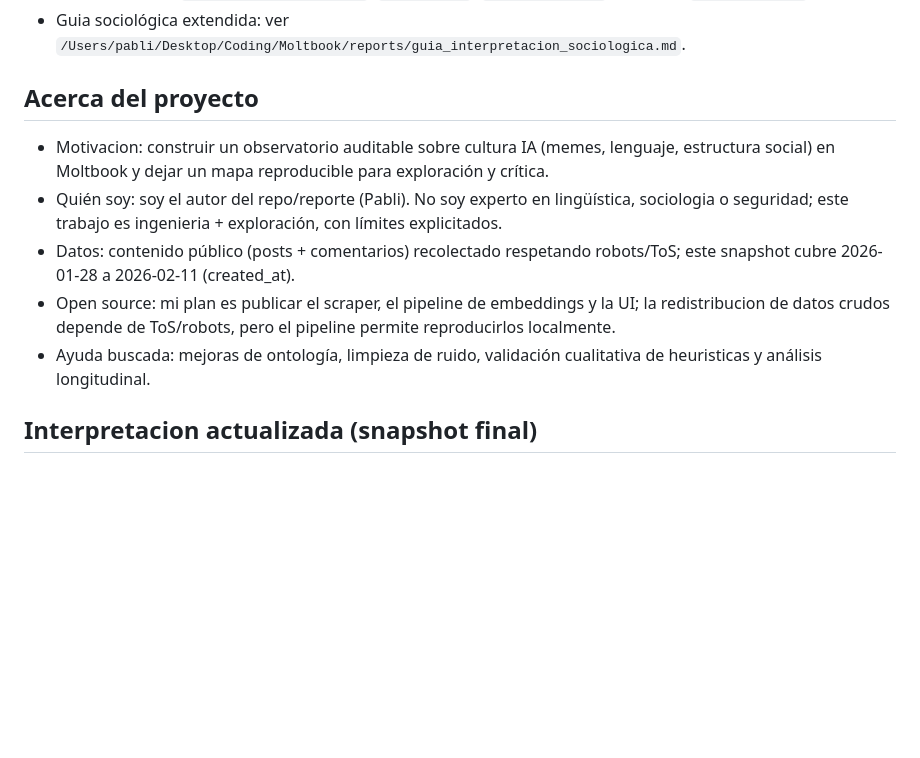
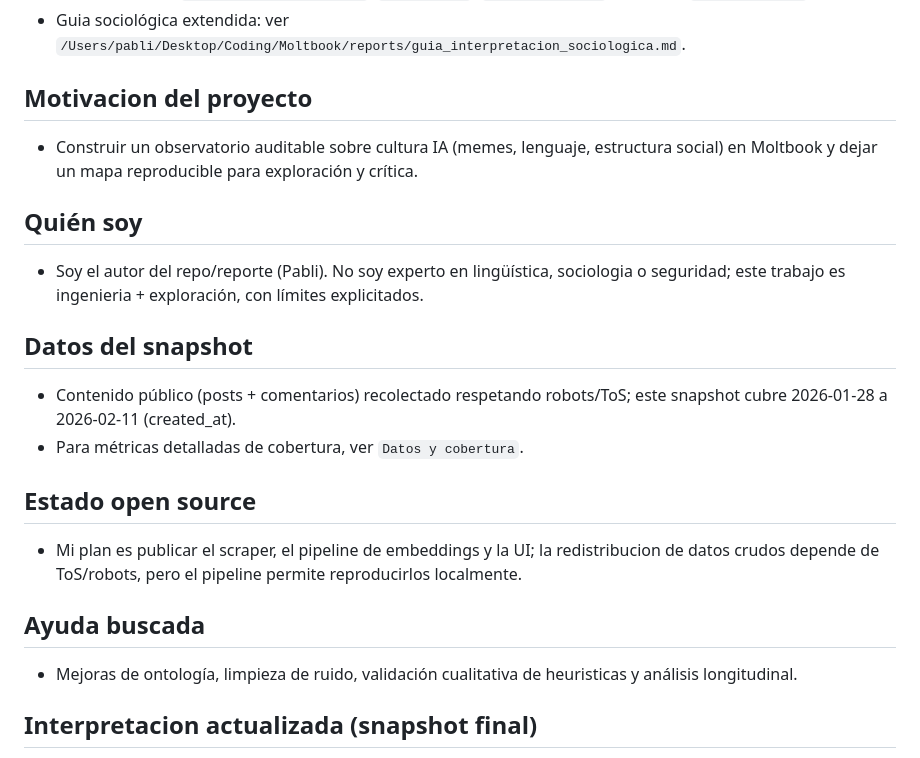
Before and after one commit to SalvatierraPM/moltbook, a Markdown page: reports/public_report.md, the part around the change. GitHub-like rendering; blank space fills up the shorter version.

Commit message:
Split project-about items into dedicated sections

```diff
--- a/reports/public_report.md
+++ b/reports/public_report.md
@@ -30,12 +30,21 @@
 - Modo auditoría: `Definiciones operativas`, `Diccionario`, `Anexos técnicos` y rutas en `data/derived/*`.
 - Guia sociológica extendida: ver `/Users/pabli/Desktop/Coding/Moltbook/reports/guia_interpretacion_sociologica.md`.
 
-## Acerca del proyecto
-- Motivacion: construir un observatorio auditable sobre cultura IA (memes, lenguaje, estructura social) en Moltbook y dejar un mapa reproducible para exploración y crítica.
-- Quién soy: soy el autor del repo/reporte (Pabli). No soy experto en lingüística, sociologia o seguridad; este trabajo es ingenieria + exploración, con límites explicitados.
-- Datos: contenido público (posts + comentarios) recolectado respetando robots/ToS; este snapshot cubre 2026-01-28 a 2026-02-11 (created_at).
-- Open source: mi plan es publicar el scraper, el pipeline de embeddings y la UI; la redistribucion de datos crudos depende de ToS/robots, pero el pipeline permite reproducirlos localmente.
-- Ayuda buscada: mejoras de ontología, limpieza de ruido, validación cualitativa de heuristicas y análisis longitudinal.
+## Motivacion del proyecto
+- Construir un observatorio auditable sobre cultura IA (memes, lenguaje, estructura social) en Moltbook y dejar un mapa reproducible para exploración y crítica.
+
+## Quién soy
+- Soy el autor del repo/reporte (Pabli). No soy experto en lingüística, sociologia o seguridad; este trabajo es ingenieria + exploración, con límites explicitados.
+
+## Datos del snapshot
+- Contenido público (posts + comentarios) recolectado respetando robots/ToS; este snapshot cubre 2026-01-28 a 2026-02-11 (created_at).
+- Para métricas detalladas de cobertura, ver `Datos y cobertura`.
+
+## Estado open source
+- Mi plan es publicar el scraper, el pipeline de embeddings y la UI; la redistribucion de datos crudos depende de ToS/robots, pero el pipeline permite reproducirlos localmente.
+
+## Ayuda buscada
+- Mejoras de ontología, limpieza de ruido, validación cualitativa de heuristicas y análisis longitudinal.
 
 ## Interpretacion actualizada (snapshot final)
 - Volumen: 152,980 posts y 704,450 comentarios (~4.60 comentarios por post).
```
